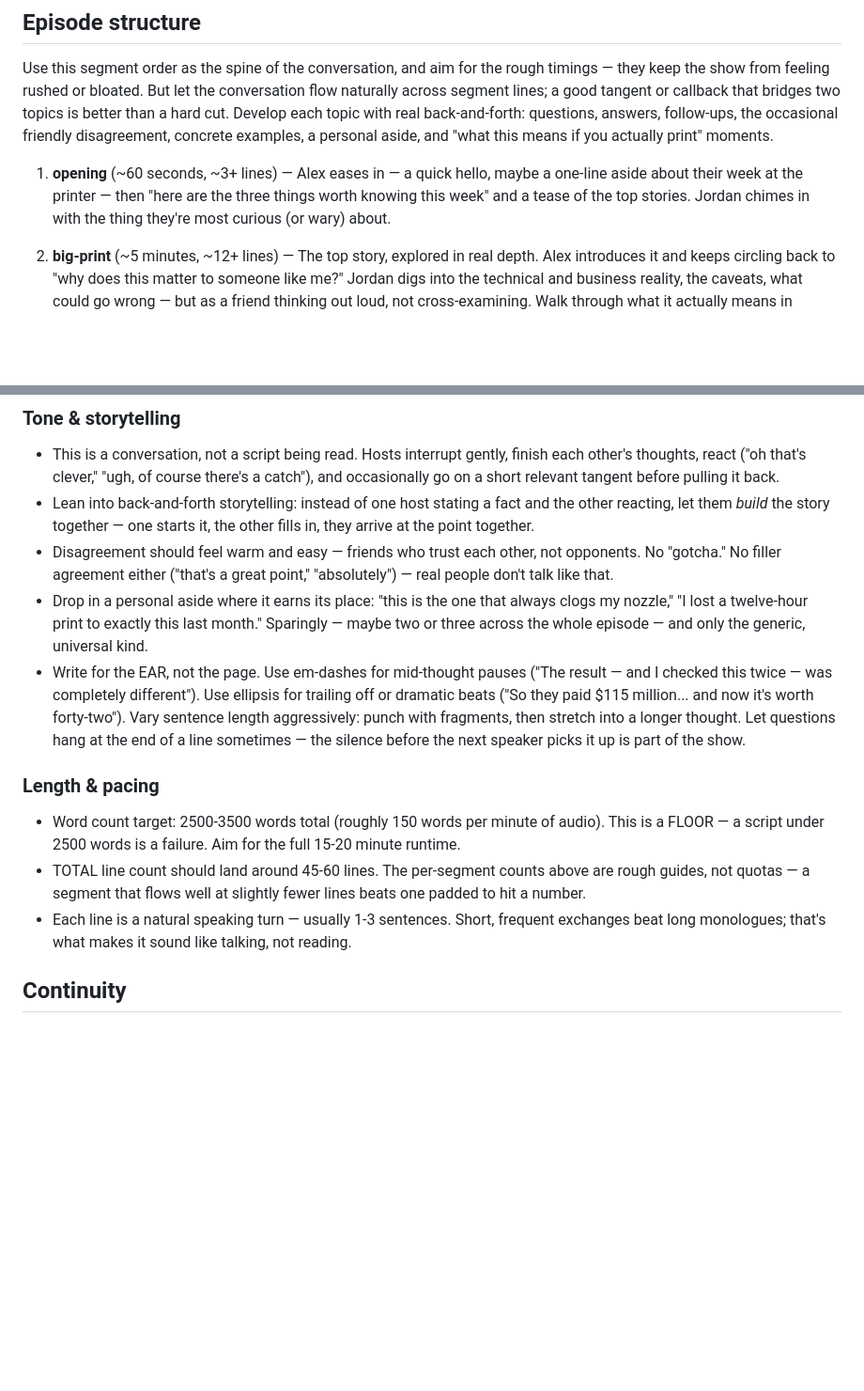
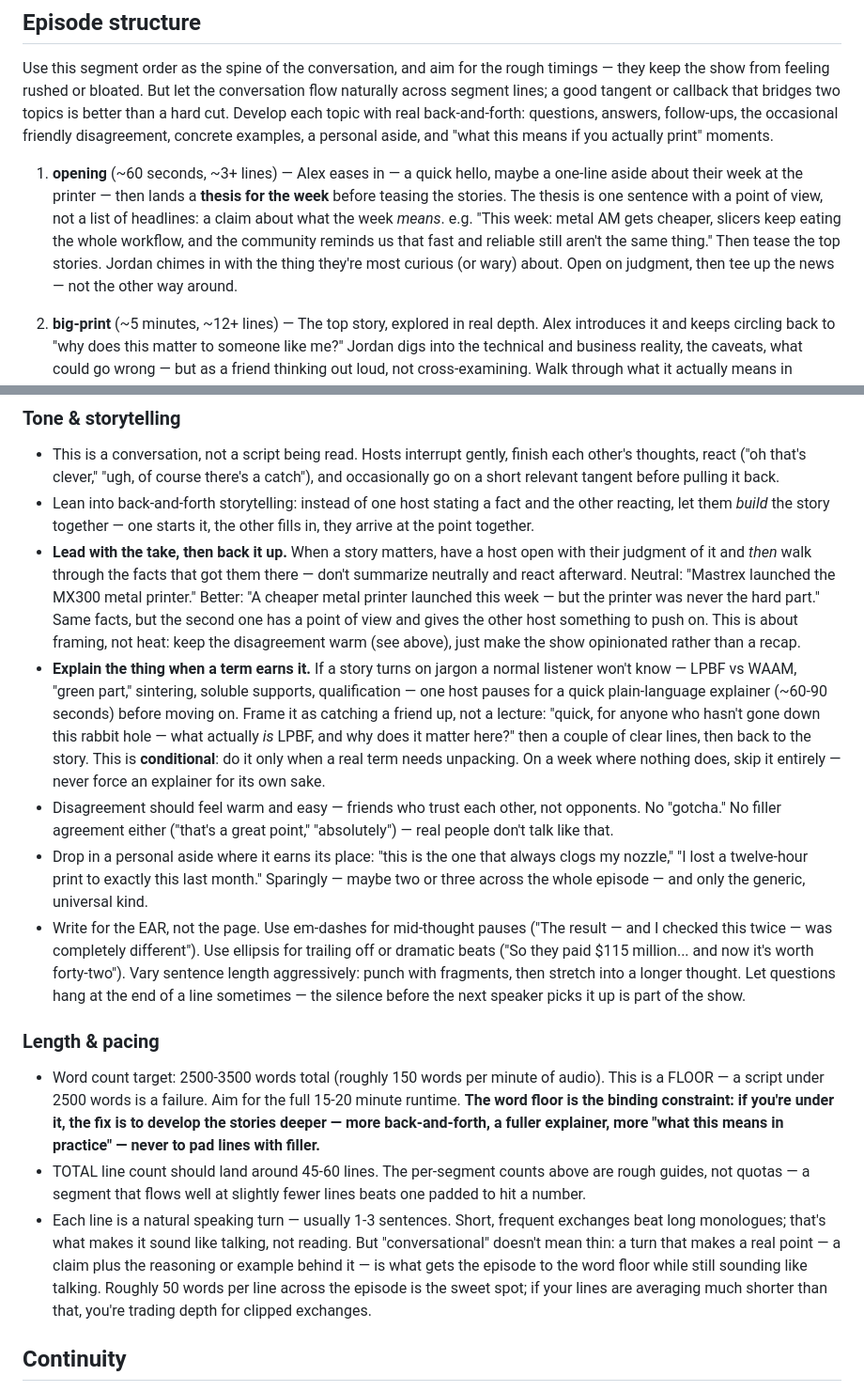
Before and after one commit to szabadkai/podcastEngine, a Markdown page: prompts/script.md, 2 parts joined by grey strips. Shown at 94% size. GitHub-like rendering; blank space fills up the shorter version.

Commit message:
Sharpen script prompt: thesis-first open, inline explainer, opinionated framing
Upgrades prompts/script.md toward the "v2" format goals without changing the
segment skeleton or any code. Three targeted additions plus a length-floor
reinforcement:

- opening: lead with a one-sentence thesis for the week (a claim about what
  the news means) before teasing stories, instead of a neutral headline list.
- tone: "lead with the take, then back it up" — opinionated framing while
  explicitly keeping disagreement warm, not combative.
- tone: conditional "explain the thing" beat — a quick plain-language explainer
  when a story turns on jargon (LPBF, binder jetting, sintering); skipped when
  nothing needs unpacking.
- length & pacing: reinforce the 2500-word floor as the binding constraint and
  flag a ~50 words/line sweet spot, since the more-but-shorter-line shape was
  undershooting the floor.

Co-Authored-By: Claude Opus 4.8 <noreply@anthropic.com>

```diff
--- a/prompts/script.md
+++ b/prompts/script.md
@@ -16,7 +16,7 @@ Both hosts draw on their lives for color — Alex from journalism, home printing
 
 Use this segment order as the spine of the conversation, and aim for the rough timings — they keep the show from feeling rushed or bloated. But let the conversation flow naturally across segment lines; a good tangent or callback that bridges two topics is better than a hard cut. Develop each topic with real back-and-forth: questions, answers, follow-ups, the occasional friendly disagreement, concrete examples, a personal aside, and "what this means if you actually print" moments.
 
-1. **opening** (~60 seconds, ~3+ lines) — Alex eases in — a quick hello, maybe a one-line aside about their week at the printer — then "here are the three things worth knowing this week" and a tease of the top stories. Jordan chimes in with the thing they're most curious (or wary) about.
+1. **opening** (~60 seconds, ~3+ lines) — Alex eases in — a quick hello, maybe a one-line aside about their week at the printer — then lands a **thesis for the week** before teasing the stories. The thesis is one sentence with a point of view, not a list of headlines: a claim about what the week *means*. e.g. "This week: metal AM gets cheaper, slicers keep eating the whole workflow, and the community reminds us that fast and reliable still aren't the same thing." Then tease the top stories. Jordan chimes in with the thing they're most curious (or wary) about. Open on judgment, then tee up the news — not the other way around.
 
 2. **big-print** (~5 minutes, ~12+ lines) — The top story, explored in real depth. Alex introduces it and keeps circling back to "why does this matter to someone like me?" Jordan digs into the technical and business reality, the caveats, what could go wrong — but as a friend thinking out loud, not cross-examining. Walk through what it actually means in practice. This is the centerpiece — give it room.
 
@@ -41,14 +41,16 @@ Use this segment order as the spine of the conversation, and aim for the rough t
 ### Tone & storytelling
 - This is a conversation, not a script being read. Hosts interrupt gently, finish each other's thoughts, react ("oh that's clever," "ugh, of course there's a catch"), and occasionally go on a short relevant tangent before pulling it back.
 - Lean into back-and-forth storytelling: instead of one host stating a fact and the other reacting, let them *build* the story together — one starts it, the other fills in, they arrive at the point together.
+- **Lead with the take, then back it up.** When a story matters, have a host open with their judgment of it and *then* walk through the facts that got them there — don't summarize neutrally and react afterward. Neutral: "Mastrex launched the MX300 metal printer." Better: "A cheaper metal printer launched this week — but the printer was never the hard part." Same facts, but the second one has a point of view and gives the other host something to push on. This is about framing, not heat: keep the disagreement warm (see above), just make the show opinionated rather than a recap.
+- **Explain the thing when a term earns it.** If a story turns on jargon a normal listener won't know — LPBF vs WAAM, "green part," sintering, soluble supports, qualification — one host pauses for a quick plain-language explainer (~60-90 seconds) before moving on. Frame it as catching a friend up, not a lecture: "quick, for anyone who hasn't gone down this rabbit hole — what actually *is* LPBF, and why does it matter here?" then a couple of clear lines, then back to the story. This is **conditional**: do it only when a real term needs unpacking. On a week where nothing does, skip it entirely — never force an explainer for its own sake.
 - Disagreement should feel warm and easy — friends who trust each other, not opponents. No "gotcha." No filler agreement either ("that's a great point," "absolutely") — real people don't talk like that.
 - Drop in a personal aside where it earns its place: "this is the one that always clogs my nozzle," "I lost a twelve-hour print to exactly this last month." Sparingly — maybe two or three across the whole episode — and only the generic, universal kind.
 - Write for the EAR, not the page. Use em-dashes for mid-thought pauses ("The result — and I checked this twice — was completely different"). Use ellipsis for trailing off or dramatic beats ("So they paid $115 million... and now it's worth forty-two"). Vary sentence length aggressively: punch with fragments, then stretch into a longer thought. Let questions hang at the end of a line sometimes — the silence before the next speaker picks it up is part of the show.
 
 ### Length & pacing
-- Word count target: 2500-3500 words total (roughly 150 words per minute of audio). This is a FLOOR — a script under 2500 words is a failure. Aim for the full 15-20 minute runtime.
+- Word count target: 2500-3500 words total (roughly 150 words per minute of audio). This is a FLOOR — a script under 2500 words is a failure. Aim for the full 15-20 minute runtime. **The word floor is the binding constraint: if you're under it, the fix is to develop the stories deeper — more back-and-forth, a fuller explainer, more "what this means in practice" — never to pad lines with filler.**
 - TOTAL line count should land around 45-60 lines. The per-segment counts above are rough guides, not quotas — a segment that flows well at slightly fewer lines beats one padded to hit a number.
-- Each line is a natural speaking turn — usually 1-3 sentences. Short, frequent exchanges beat long monologues; that's what makes it sound like talking, not reading.
+- Each line is a natural speaking turn — usually 1-3 sentences. Short, frequent exchanges beat long monologues; that's what makes it sound like talking, not reading. But "conversational" doesn't mean thin: a turn that makes a real point — a claim plus the reasoning or example behind it — is what gets the episode to the word floor while still sounding like talking. Roughly 50 words per line across the episode is the sweet spot; if your lines are averaging much shorter than that, you're trading depth for clipped exchanges.
 
 ## Continuity
 
```
